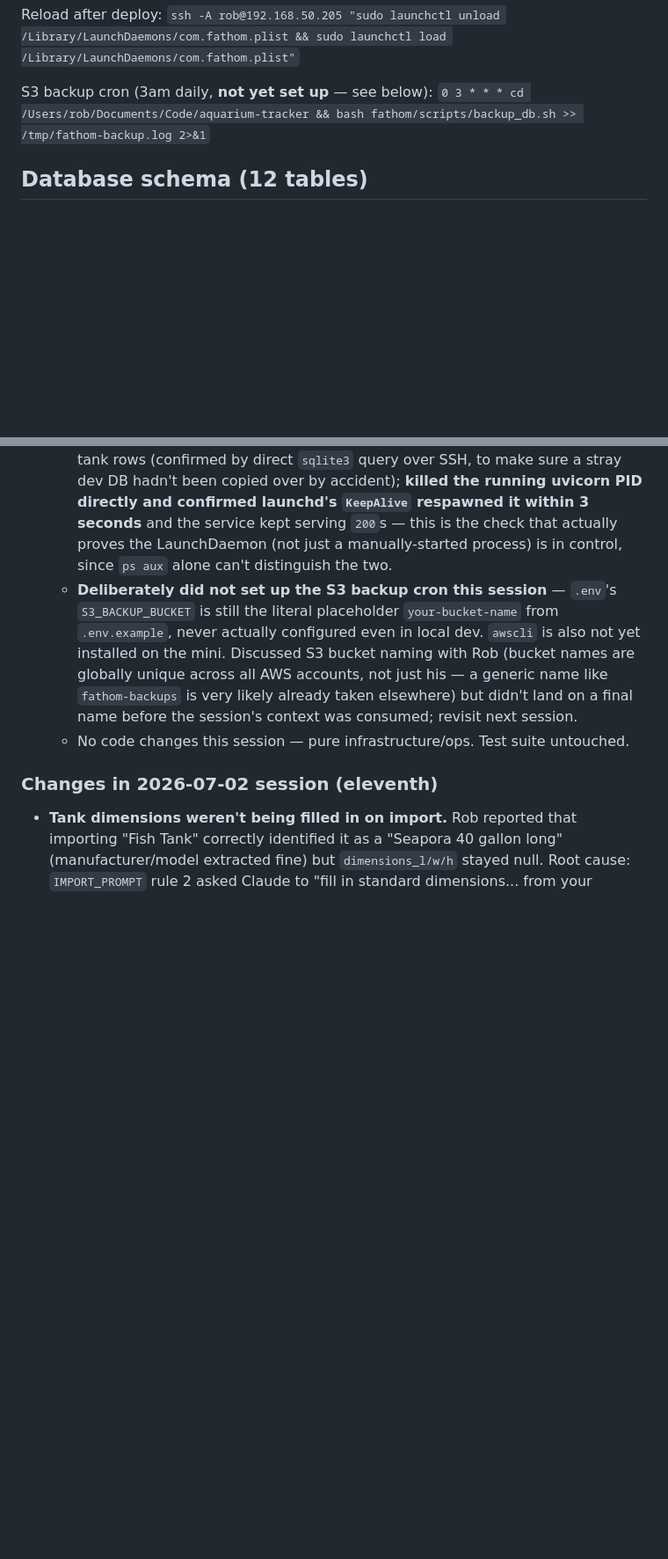
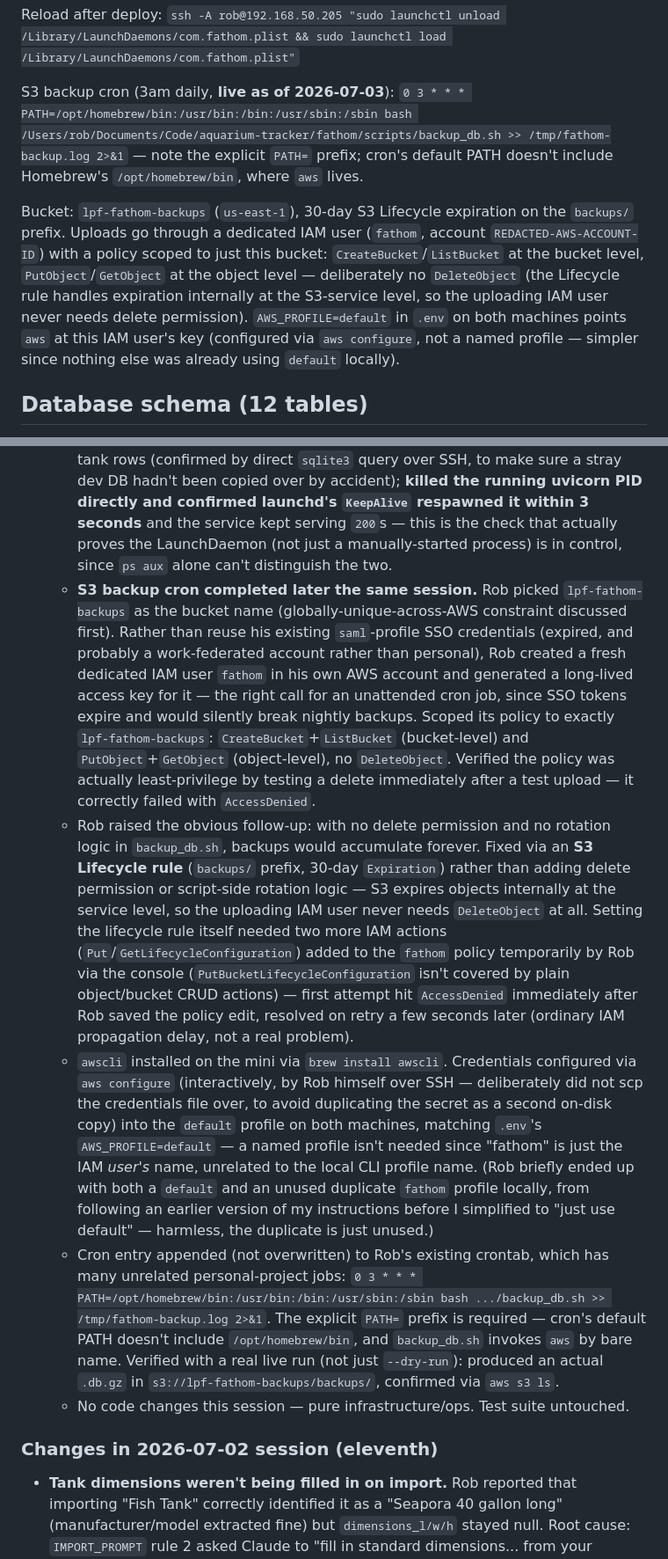
Before and after one commit to the-mace/aquarium-tracker, a Markdown page: CLAUDE.md, 2 parts joined by grey strips. Shown at 88% size. Drawn GitHub-style; blank space fills up the shorter version.

Commit message:
Document S3 backup setup: dedicated IAM user, lifecycle-based rotation
Backups now run nightly via cron to lpf-fathom-backups with a
least-privilege IAM policy and a 30-day S3 Lifecycle expiration rule
instead of granting the automation user delete permissions.

Co-Authored-By: Claude Sonnet 5 <noreply@anthropic.com>

```diff
--- a/CLAUDE.md
+++ b/CLAUDE.md
@@ -154,7 +154,9 @@ Mac mini at `192.168.50.205`, SSH via `ssh -A rob@192.168.50.205`. Repo at `/Use
 
 Reload after deploy: `ssh -A rob@192.168.50.205 "sudo launchctl unload /Library/LaunchDaemons/com.fathom.plist && sudo launchctl load /Library/LaunchDaemons/com.fathom.plist"`
 
-S3 backup cron (3am daily, **not yet set up** — see below): `0 3 * * * cd /Users/rob/Documents/Code/aquarium-tracker && bash fathom/scripts/backup_db.sh >> /tmp/fathom-backup.log 2>&1`
+S3 backup cron (3am daily, **live as of 2026-07-03**): `0 3 * * * PATH=/opt/homebrew/bin:/usr/bin:/bin:/usr/sbin:/sbin bash /Users/rob/Documents/Code/aquarium-tracker/fathom/scripts/backup_db.sh >> /tmp/fathom-backup.log 2>&1` — note the explicit `PATH=` prefix; cron's default PATH doesn't include Homebrew's `/opt/homebrew/bin`, where `aws` lives.
+
+Bucket: `lpf-fathom-backups` (`us-east-1`), 30-day S3 Lifecycle expiration on the `backups/` prefix. Uploads go through a dedicated IAM user (`fathom`, account `REDACTED-AWS-ACCOUNT-ID`) with a policy scoped to just this bucket: `CreateBucket`/`ListBucket` at the bucket level, `PutObject`/`GetObject` at the object level — deliberately no `DeleteObject` (the Lifecycle rule handles expiration internally at the S3-service level, so the uploading IAM user never needs delete permission). `AWS_PROFILE=default` in `.env` on both machines points `aws` at this IAM user's key (configured via `aws configure`, not a named profile — simpler since nothing else was already using `default` locally).
 
 ## Database schema (12 tables)
 
@@ -252,7 +254,10 @@ AI calls are mocked in all tests: `run_ai_analysis` → no-op; `run_test_recomme
   - `com.fathom.plist` installed as a system `LaunchDaemon` at `/Library/LaunchDaemons/com.fathom.plist` — added a `UserName: rob` key (not present in the README's example plist) so it runs as `rob` rather than root; a `LaunchDaemon` without `UserName` runs as root by default, which would've left the DB/venv files root-owned and broken future `git pull`/manual runs as `rob`.
   - **`sudo launchctl load` needs an interactive password** — a plain `ssh host "sudo ..."` fails with "a password is required" since there's no TTY. Also tried `ssh -A -t host "cmd1 && cmd2 && ..."` as one chained line, which Rob reported failing with a `zsh: permission denied: /Library/LaunchDaemons/com.fathom.plist` error — looked like a quoting/paste issue splitting the chained command apart in his terminal rather than an actual permission problem (the final bare path got executed standalone). Fix: have Rob `ssh -A rob@192.168.50.205` to get a real interactive shell first, then run each `sudo mv`/`chown`/`chmod`/`launchctl load` command one at a time there — worked cleanly.
   - Verified thoroughly post-deploy (not just "it started"): log tail showed clean `Application startup complete`; `curl localhost:8000/` returned the expected `307` (root redirect) and `curl -L .../` showed the real dashboard title; fresh `fathom.db` auto-created via `init_db()` on first request with all 13+ tables and 0 tank rows (confirmed by direct `sqlite3` query over SSH, to make sure a stray dev DB hadn't been copied over by accident); **killed the running uvicorn PID directly and confirmed launchd's `KeepAlive` respawned it within 3 seconds** and the service kept serving `200`s — this is the check that actually proves the LaunchDaemon (not just a manually-started process) is in control, since `ps aux` alone can't distinguish the two.
-  - **Deliberately did not set up the S3 backup cron this session** — `.env`'s `S3_BACKUP_BUCKET` is still the literal placeholder `your-bucket-name` from `.env.example`, never actually configured even in local dev. `awscli` is also not yet installed on the mini. Discussed S3 bucket naming with Rob (bucket names are globally unique across all AWS accounts, not just his — a generic name like `fathom-backups` is very likely already taken elsewhere) but didn't land on a final name before the session's context was consumed; revisit next session.
+  - **S3 backup cron completed later the same session.** Rob picked `lpf-fathom-backups` as the bucket name (globally-unique-across-AWS constraint discussed first). Rather than reuse his existing `saml`-profile SSO credentials (expired, and probably a work-federated account rather than personal), Rob created a fresh dedicated IAM user `fathom` in his own AWS account and generated a long-lived access key for it — the right call for an unattended cron job, since SSO tokens expire and would silently break nightly backups. Scoped its policy to exactly `lpf-fathom-backups`: `CreateBucket`+`ListBucket` (bucket-level) and `PutObject`+`GetObject` (object-level), no `DeleteObject`. Verified the policy was actually least-privilege by testing a delete immediately after a test upload — it correctly failed with `AccessDenied`.
+  - Rob raised the obvious follow-up: with no delete permission and no rotation logic in `backup_db.sh`, backups would accumulate forever. Fixed via an **S3 Lifecycle rule** (`backups/` prefix, 30-day `Expiration`) rather than adding delete permission or script-side rotation logic — S3 expires objects internally at the service level, so the uploading IAM user never needs `DeleteObject` at all. Setting the lifecycle rule itself needed two more IAM actions (`Put`/`GetLifecycleConfiguration`) added to the `fathom` policy temporarily by Rob via the console (`PutBucketLifecycleConfiguration` isn't covered by plain object/bucket CRUD actions) — first attempt hit `AccessDenied` immediately after Rob saved the policy edit, resolved on retry a few seconds later (ordinary IAM propagation delay, not a real problem).
+  - `awscli` installed on the mini via `brew install awscli`. Credentials configured via `aws configure` (interactively, by Rob himself over SSH — deliberately did not scp the credentials file over, to avoid duplicating the secret as a second on-disk copy) into the `default` profile on both machines, matching `.env`'s `AWS_PROFILE=default` — a named profile isn't needed since "fathom" is just the IAM *user's* name, unrelated to the local CLI profile name. (Rob briefly ended up with both a `default` and an unused duplicate `fathom` profile locally, from following an earlier version of my instructions before I simplified to "just use default" — harmless, the duplicate is just unused.)
+  - Cron entry appended (not overwritten) to Rob's existing crontab, which has many unrelated personal-project jobs: `0 3 * * * PATH=/opt/homebrew/bin:/usr/bin:/bin:/usr/sbin:/sbin bash .../backup_db.sh >> /tmp/fathom-backup.log 2>&1`. The explicit `PATH=` prefix is required — cron's default PATH doesn't include `/opt/homebrew/bin`, and `backup_db.sh` invokes `aws` by bare name. Verified with a real live run (not just `--dry-run`): produced an actual `.db.gz` in `s3://lpf-fathom-backups/backups/`, confirmed via `aws s3 ls`.
   - No code changes this session — pure infrastructure/ops. Test suite untouched.
 
 ### Changes in 2026-07-02 session (eleventh)
```
Also changed, not shown: other parts of CLAUDE.md (+1 -1 lines).
